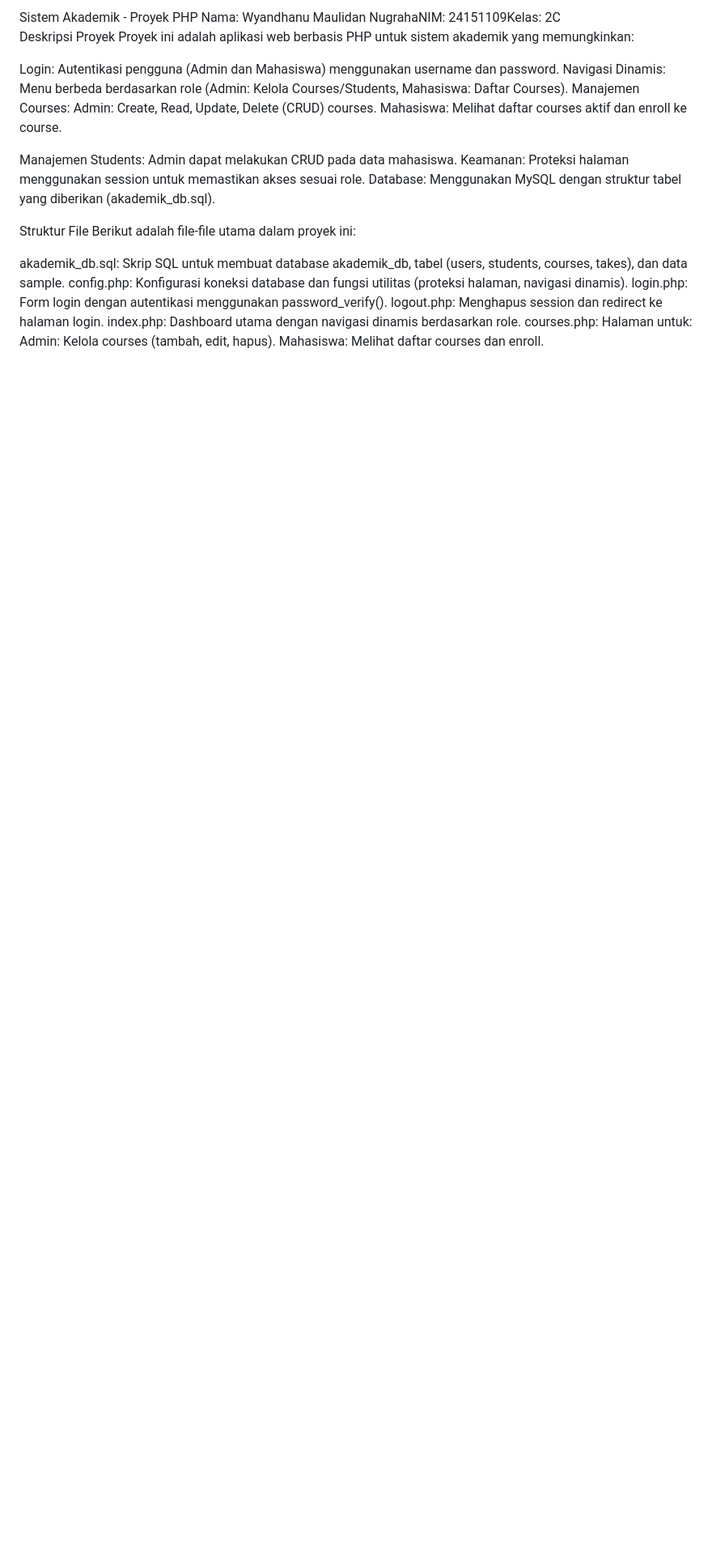
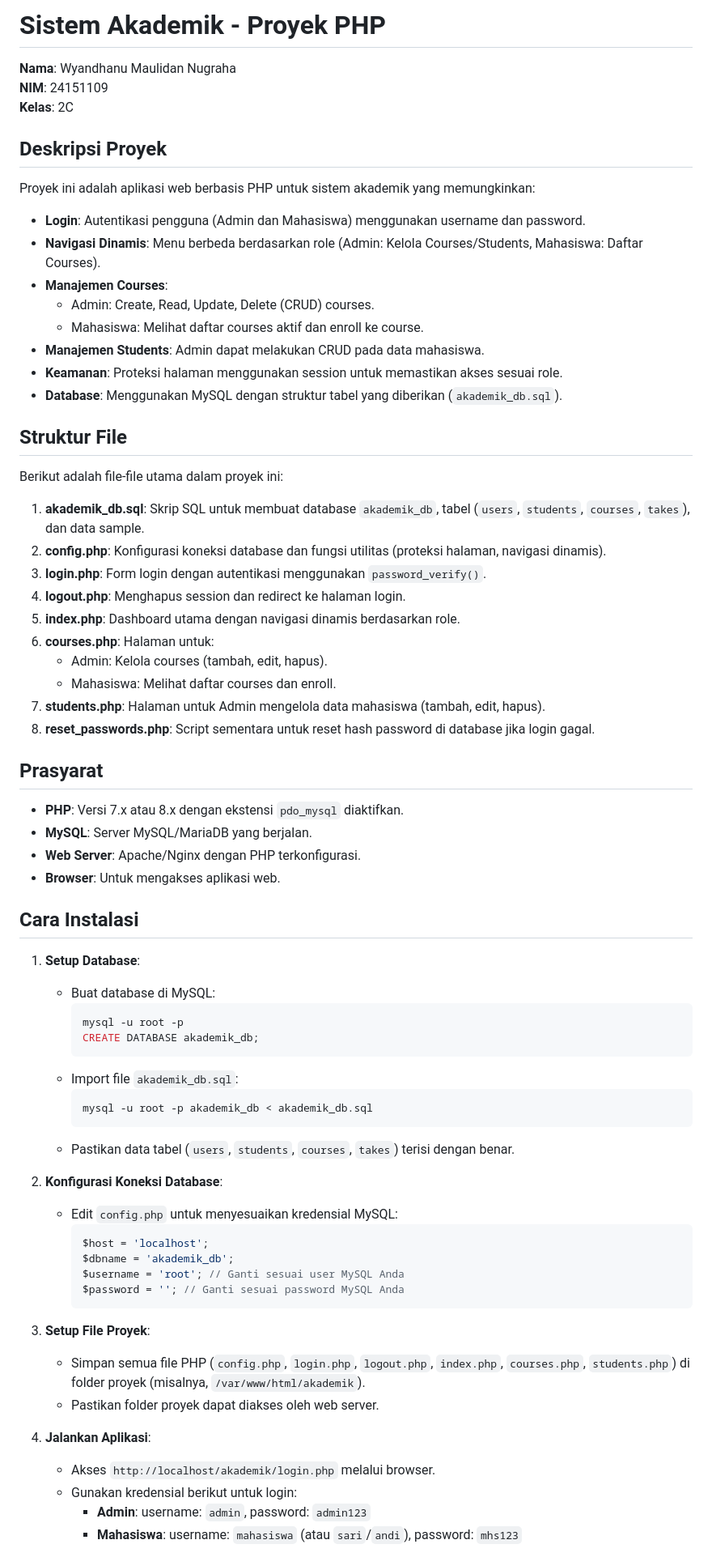
Before and after one commit to wyandhanupapoy/ProyekMission3, a Markdown page: README.md, the part around one of its changes. Shown at 81% size. Drawn GitHub-style; blank space fills up the shorter version.

````diff
--- a/README.md
+++ b/README.md
@@ -1,29 +1,68 @@
-Sistem Akademik - Proyek PHP
-Nama: Wyandhanu Maulidan NugrahaNIM: 24151109Kelas: 2C
-Deskripsi Proyek
+# Sistem Akademik - Proyek PHP
+
+**Nama**: Wyandhanu Maulidan Nugraha
+**NIM**: 24151109
+**Kelas**: 2C
+
+## Deskripsi Proyek
 Proyek ini adalah aplikasi web berbasis PHP untuk sistem akademik yang memungkinkan:
+- **Login**: Autentikasi pengguna (Admin dan Mahasiswa) menggunakan username dan password.
+- **Navigasi Dinamis**: Menu berbeda berdasarkan role (Admin: Kelola Courses/Students, Mahasiswa: Daftar Courses).
+- **Manajemen Courses**:
+  - Admin: Create, Read, Update, Delete (CRUD) courses.
+  - Mahasiswa: Melihat daftar courses aktif dan enroll ke course.
+- **Manajemen Students**: Admin dapat melakukan CRUD pada data mahasiswa.
+- **Keamanan**: Proteksi halaman menggunakan session untuk memastikan akses sesuai role.
+- **Database**: Menggunakan MySQL dengan struktur tabel yang diberikan (`akademik_db.sql`).
 
-Login: Autentikasi pengguna (Admin dan Mahasiswa) menggunakan username dan password.
-Navigasi Dinamis: Menu berbeda berdasarkan role (Admin: Kelola Courses/Students, Mahasiswa: Daftar Courses).
-Manajemen Courses:
-Admin: Create, Read, Update, Delete (CRUD) courses.
-Mahasiswa: Melihat daftar courses aktif dan enroll ke course.
+## Struktur File
+Berikut adalah file-file utama dalam proyek ini:
+1. **akademik_db.sql**: Skrip SQL untuk membuat database `akademik_db`, tabel (`users`, `students`, `courses`, `takes`), dan data sample.
+2. **config.php**: Konfigurasi koneksi database dan fungsi utilitas (proteksi halaman, navigasi dinamis).
+3. **login.php**: Form login dengan autentikasi menggunakan `password_verify()`.
+4. **logout.php**: Menghapus session dan redirect ke halaman login.
+5. **index.php**: Dashboard utama dengan navigasi dinamis berdasarkan role.
+6. **courses.php**: Halaman untuk:
+   - Admin: Kelola courses (tambah, edit, hapus).
+   - Mahasiswa: Melihat daftar courses dan enroll.
+7. **students.php**: Halaman untuk Admin mengelola data mahasiswa (tambah, edit, hapus).
+8. **reset_passwords.php**: Script sementara untuk reset hash password di database jika login gagal.
 
+## Prasyarat
+- **PHP**: Versi 7.x atau 8.x dengan ekstensi `pdo_mysql` diaktifkan.
+- **MySQL**: Server MySQL/MariaDB yang berjalan.
+- **Web Server**: Apache/Nginx dengan PHP terkonfigurasi.
+- **Browser**: Untuk mengakses aplikasi web.
 
-Manajemen Students: Admin dapat melakukan CRUD pada data mahasiswa.
-Keamanan: Proteksi halaman menggunakan session untuk memastikan akses sesuai role.
-Database: Menggunakan MySQL dengan struktur tabel yang diberikan (akademik_db.sql).
+## Cara Instalasi
+1. **Setup Database**:
+   - Buat database di MySQL:
+     ```bash
+     mysql -u root -p
+     CREATE DATABASE akademik_db;
+     ```
+   - Import file `akademik_db.sql`:
+     ```bash
+     mysql -u root -p akademik_db < akademik_db.sql
+     ```
+   - Pastikan data tabel (`users`, `students`, `courses`, `takes`) terisi dengan benar.
 
-Struktur File
-Berikut adalah file-file utama dalam proyek ini:
+2. **Konfigurasi Koneksi Database**:
+   - Edit `config.php` untuk menyesuaikan kredensial MySQL:
+     ```php
+     $host = 'localhost';
+     $dbname = 'akademik_db';
+     $username = 'root'; // Ganti sesuai user MySQL Anda
+     $password = ''; // Ganti sesuai password MySQL Anda
+     ```
 
-akademik_db.sql: Skrip SQL untuk membuat database akademik_db, tabel (users, students, courses, takes), dan data sample.
-config.php: Konfigurasi koneksi database dan fungsi utilitas (proteksi halaman, navigasi dinamis).
-login.php: Form login dengan autentikasi menggunakan password_verify().
-logout.php: Menghapus session dan redirect ke halaman login.
-index.php: Dashboard utama dengan navigasi dinamis berdasarkan role.
-courses.php: Halaman untuk:
-Admin: Kelola courses (tambah, edit, hapus).
-Mahasiswa: Melihat daftar courses dan enroll.
+3. **Setup File Proyek**:
+   - Simpan semua file PHP (`config.php`, `login.php`, `logout.php`, `index.php`, `courses.php`, `students.php`) di folder proyek (misalnya, `/var/www/html/akademik`).
+   - Pastikan folder proyek dapat diakses oleh web server.
 
+4. **Jalankan Aplikasi**:
+   - Akses `http://localhost/akademik/login.php` melalui browser.
+   - Gunakan kredensial berikut untuk login:
+     - **Admin**: username: `admin`, password: `admin123`
+     - **Mahasiswa**: username: `mahasiswa` (atau `sari`/`andi`), password: `mhs123`
 
````
Also changed, not shown: other parts of README.md (+122 -188 lines).
